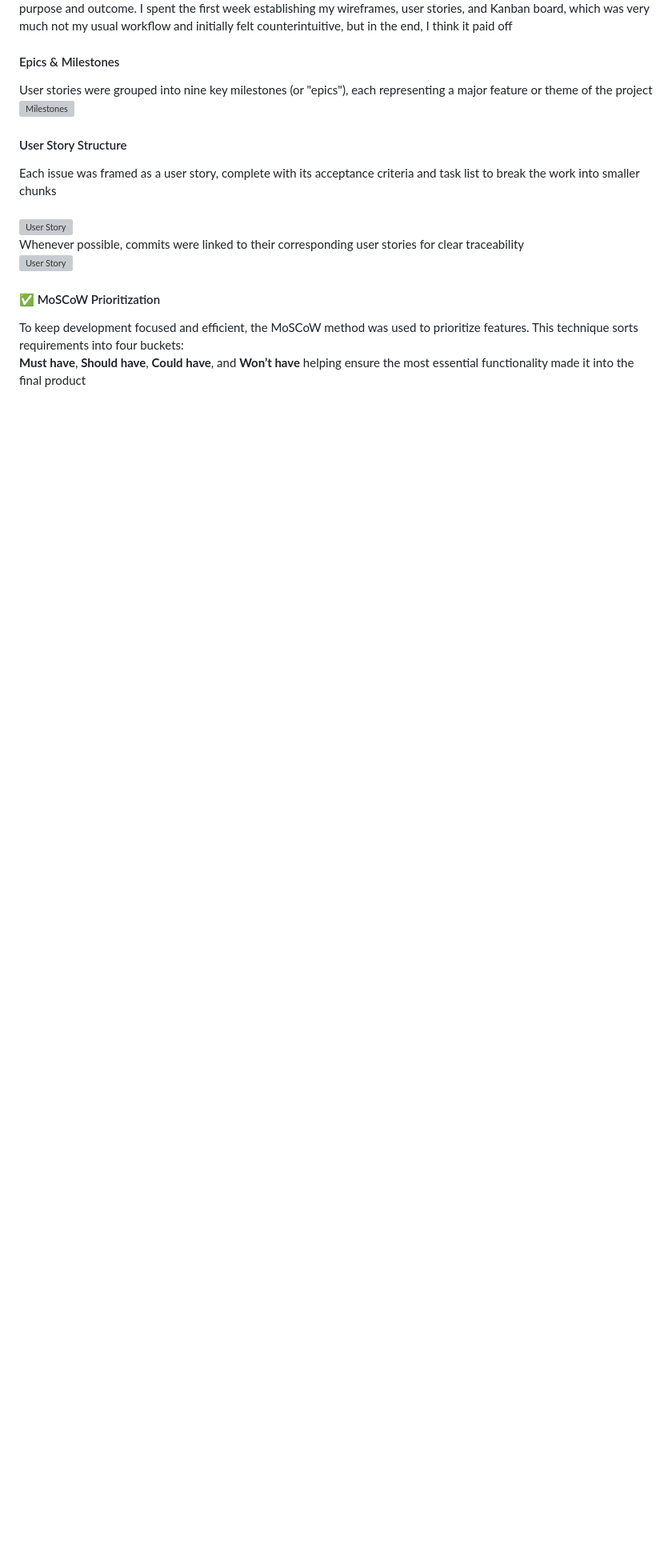
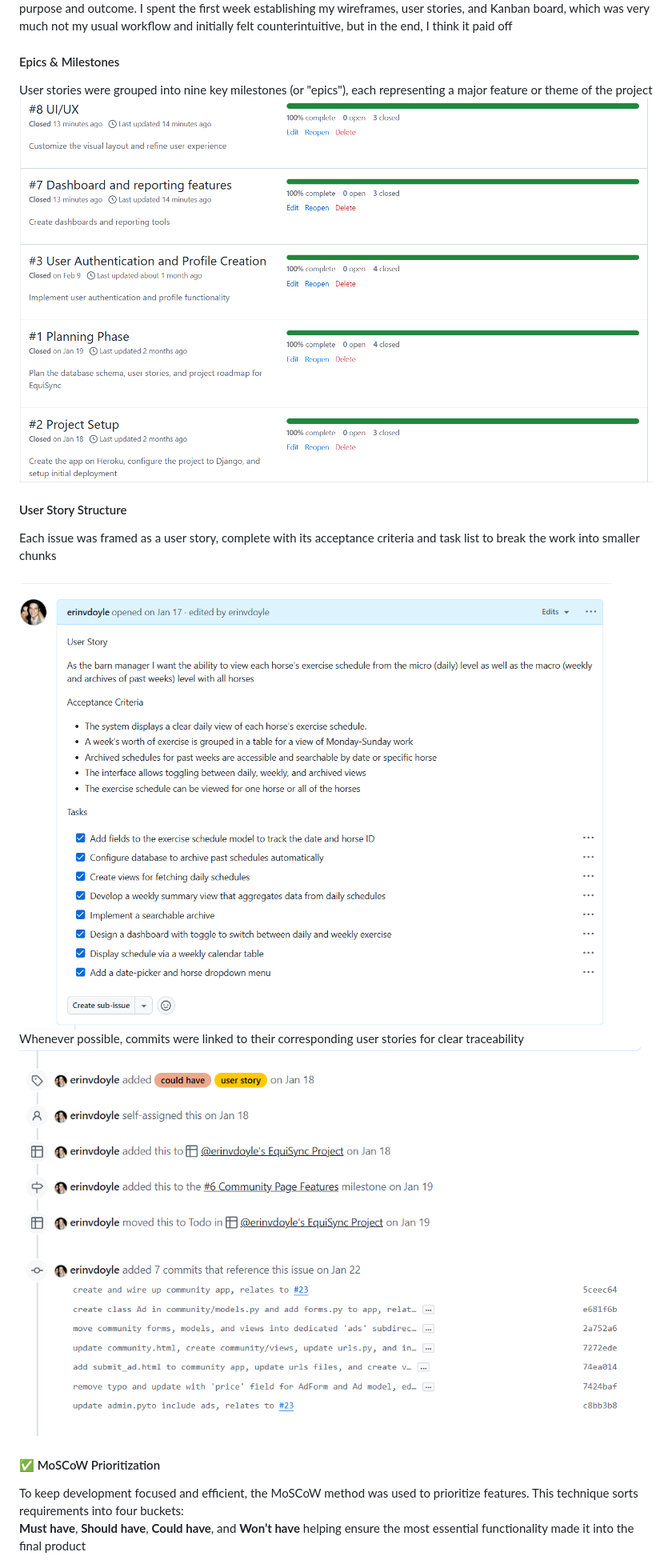
Before and after one commit to erinvdoyle/equisync, a Markdown page: README.md, the part around the change printed below. Shown: that part at 80% size. Drawn GitHub-style; pictures changed too: equisync/docs/images/agile-commits.png (added), equisync/docs/images/agile-milestones.png (added), equisync/docs/images/agile-user.png (added); blank space fills up the shorter version; grey boxes are pictures that could not be loaded.

Commit message:
update README with Agile section, relates to #5

```diff
--- a/README.md
+++ b/README.md
@@ -167,15 +167,15 @@ This project followed agile principles throughout the development process. As my
 #### Epics & Milestones
 User stories were grouped into nine key milestones (or "epics"), each representing a major feature or theme of the project
 <br>
-![Milestones](./assets/readme-images/agile-milestones.PNG)
+![Milestones](equisync/docs/images/agile-milestones.png)
 
 #### User Story Structure
 Each issue was framed as a user story, complete with its acceptance criteria and task list to break the work into smaller chunks
 <br>
-![User Story](./assets/readme-images/user-story-agile.PNG)
+![User Story](equisync/docs/images/agile-user.png)
 Whenever possible, commits were linked to their corresponding user stories for clear traceability
 <br>
-![User Story](./assets/readme-images/user-story-commits.PNG)
+![User Story Commits](equisync/docs/images/agile-commits.png)
 
 #### ✅ MoSCoW Prioritization
 To keep development focused and efficient, the MoSCoW method was used to prioritize features. This technique sorts requirements into four buckets:
```
Also changed, not shown: other parts of README.md (+3 -3 lines), TESTING.md (+4 -4 lines), equisync/docs/images/agile-issues.png (added), equisync/docs/images/agile-project.png (added).
